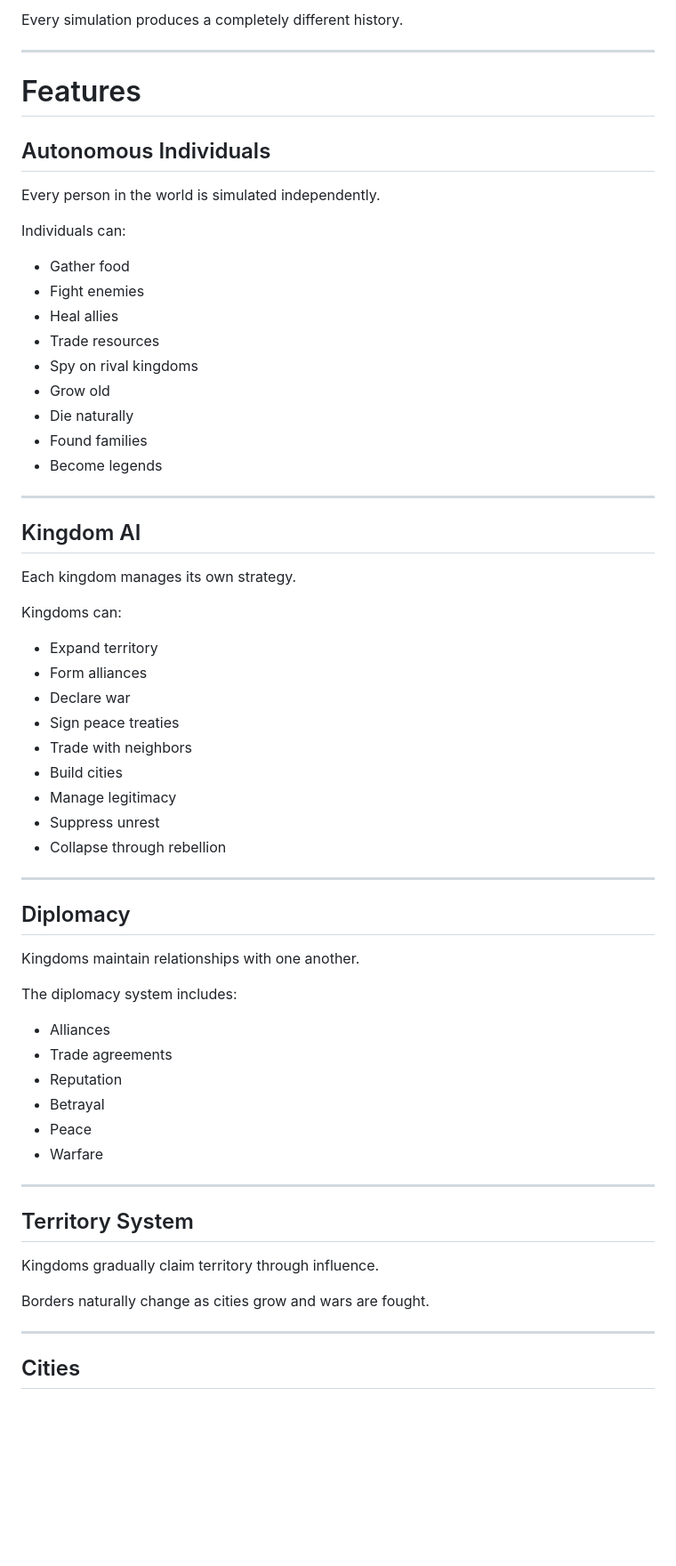
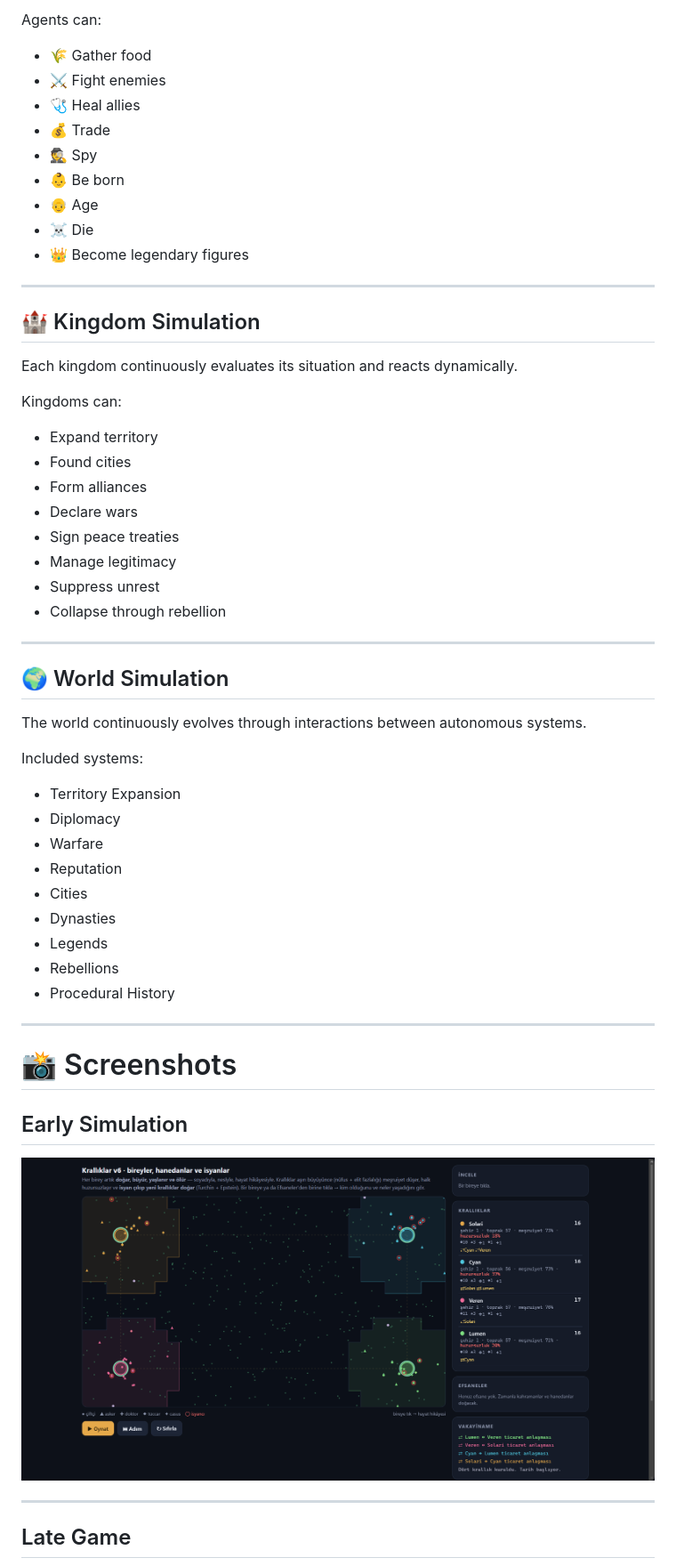
Before and after one commit to acarbayk/agent-based-civilization-simulation, a Markdown page: README.md, the part around one of its changes. Shown at 89% size. Drawn GitHub-style; blank space fills up the shorter version.

```diff
--- a/README.md
+++ b/README.md
@@ -28,68 +36,60 @@ Instead of scripting events, every individual makes independent decisions based
 
-Every simulation produces a completely different history.
+Agents can:
+
+- 🌾 Gather food
+- ⚔️ Fight enemies
+- 🩺 Heal allies
+- 💰 Trade
+- 🕵️ Spy
+- 👶 Be born
+- 👴 Age
+- ☠️ Die
+- 👑 Become legendary figures
 
 ---
 
-# Features
+## 🏰 Kingdom Simulation
 
-## Autonomous Individuals
-
-Every person in the world is simulated independently.
-
-Individuals can:
-
-- Gather food
-- Fight enemies
-- Heal allies
-- Trade resources
-- Spy on rival kingdoms
-- Grow old
-- Die naturally
-- Found families
-- Become legends
-
----
-
-## Kingdom AI
-
-Each kingdom manages its own strategy.
+Each kingdom continuously evaluates its situation and reacts dynamically.
 
 Kingdoms can:
 
 - Expand territory
+- Found cities
 - Form alliances
-- Declare war
+- Declare wars
 - Sign peace treaties
-- Trade with neighbors
-- Build cities
 - Manage legitimacy
 - Suppress unrest
 - Collapse through rebellion
 
 ---
 
-## Diplomacy
+## 🌍 World Simulation
 
-Kingdoms maintain relationships with one another.
+The world continuously evolves through interactions between autonomous systems.
 
-The diplomacy system includes:
+Included systems:
 
-- Alliances
-- Trade agreements
+- Territory Expansion
+- Diplomacy
+- Warfare
 - Reputation
-- Betrayal
-- Peace
-- Warfare
+- Cities
+- Dynasties
+- Legends
+- Rebellions
+- Procedural History
 
 ---
 
-## Territory System
+# 📸 Screenshots
 
-Kingdoms gradually claim territory through influence.
+## Early Simulation
 
-Borders naturally change as cities grow and wars are fought.
+![Overview](screenshots/overview.png)
 
 ---
 
-## Cities
+## Late Game
 
```
Also changed, not shown: other parts of README.md (+78 -185 lines).
